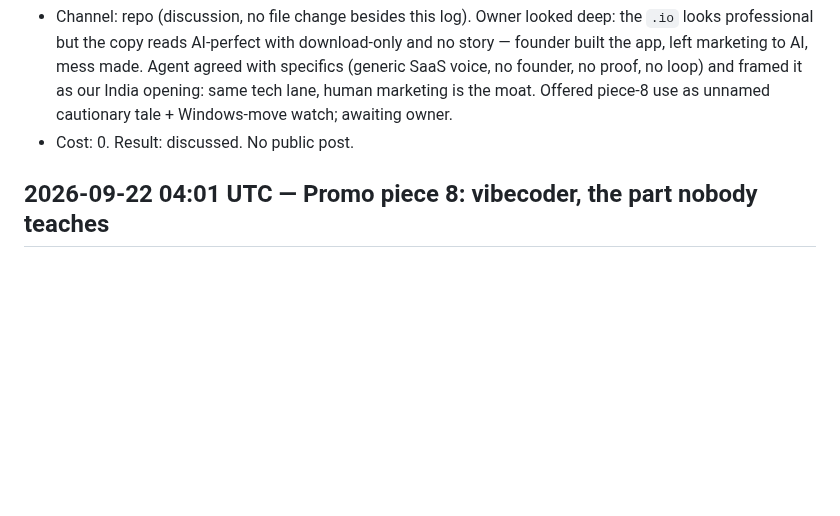
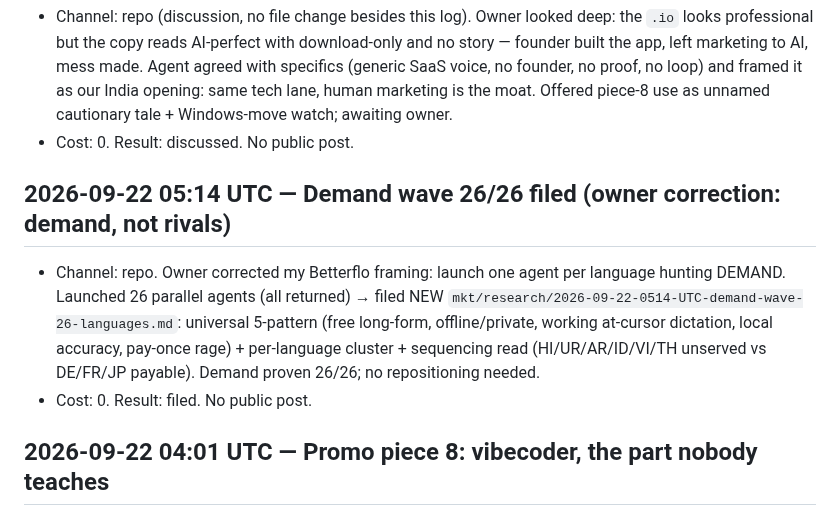
Before and after one commit to humbleangel/supEars_Official, a Markdown page: mkt/MARKETING_LOG.md, the part around the change. Rendered like a GitHub page; blank space fills up the shorter version.

Commit message:
log: 2026-09-22 05:14 UTC demand wave filed

```diff
--- a/mkt/MARKETING_LOG.md
+++ b/mkt/MARKETING_LOG.md
@@ -378,6 +378,10 @@ Every entry: `YYYY-MM-DD HH:MM UTC`, channel, what went out (file/commit link),
 - Channel: repo (discussion, no file change besides this log). Owner looked deep: the `.io` looks professional but the copy reads AI-perfect with download-only and no story — founder built the app, left marketing to AI, mess made. Agent agreed with specifics (generic SaaS voice, no founder, no proof, no loop) and framed it as our India opening: same tech lane, human marketing is the moat. Offered piece-8 use as unnamed cautionary tale + Windows-move watch; awaiting owner.
 - Cost: 0. Result: discussed. No public post.
 
+## 2026-09-22 05:14 UTC — Demand wave 26/26 filed (owner correction: demand, not rivals)
+- Channel: repo. Owner corrected my Betterflo framing: launch one agent per language hunting DEMAND. Launched 26 parallel agents (all returned) → filed NEW `mkt/research/2026-09-22-0514-UTC-demand-wave-26-languages.md`: universal 5-pattern (free long-form, offline/private, working at-cursor dictation, local accuracy, pay-once rage) + per-language cluster + sequencing read (HI/UR/AR/ID/VI/TH unserved vs DE/FR/JP payable). Demand proven 26/26; no repositioning needed.
+- Cost: 0. Result: filed. No public post.
+
 ## 2026-09-22 04:01 UTC — Promo piece 8: vibecoder, the part nobody teaches
 - Channel: repo. Owner: everyone teaches one-prompt apps; nobody teaches the after — marketing steps, resources, texts, ideas; our documents are the material. Added Piece 8 draft to promo file; TASKS.md 7→8. Links to video-plan idea #1 (reserved first long-form): this piece is its thesis; the public repo is positioned as the course.
 - Cost: 0. Result: filed; needs owner approval before any public use. No public post.
```
